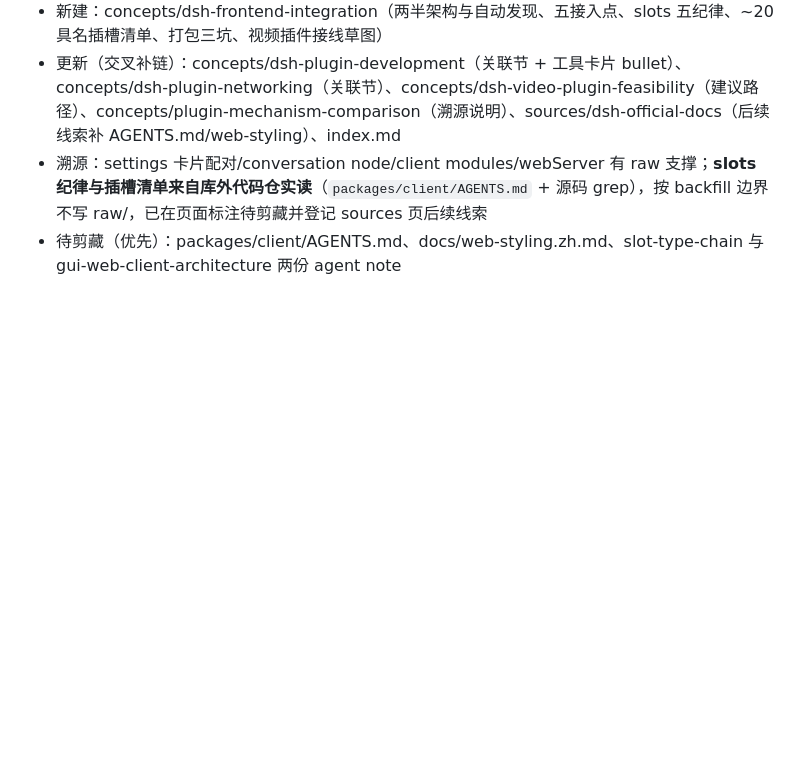
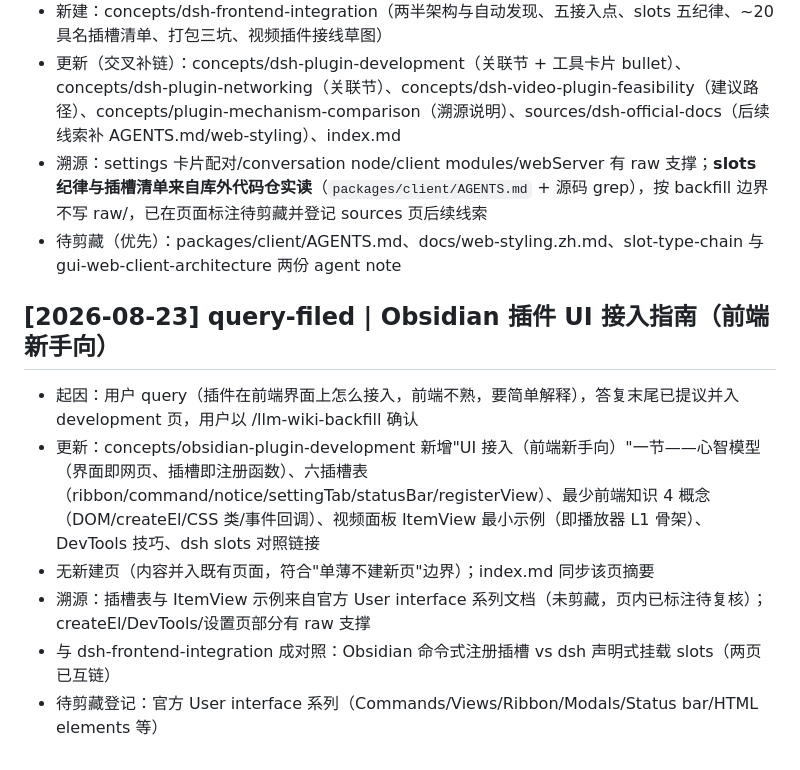
Before and after one commit to Shadow-Azure/llm-wiki, a Markdown page: wiki/log.md, the part around the change. Drawn GitHub-style; blank space fills up the shorter version.

Commit message:
Backfill: Obsidian 插件 UI 接入（前端新手向）log/index 同步
- log.md 追加 query-filed 条目；index.md 更新 obsidian-plugin-development 摘要（UI 接入六插槽）
- 页面正文（obsidian-plugin-development 的"UI 接入"一节）已随上一提交入库

Co-Authored-By: Claude Fable 5 <noreply@anthropic.com>

```diff
--- a/wiki/log.md
+++ b/wiki/log.md
@@ -93,3 +93,12 @@ sources: []
 - 更新（交叉补链）：concepts/dsh-plugin-development（关联节 + 工具卡片 bullet）、concepts/dsh-plugin-networking（关联节）、concepts/dsh-video-plugin-feasibility（建议路径）、concepts/plugin-mechanism-comparison（溯源说明）、sources/dsh-official-docs（后续线索补 AGENTS.md/web-styling）、index.md
 - 溯源：settings 卡片配对/conversation node/client modules/webServer 有 raw 支撑；**slots 纪律与插槽清单来自库外代码仓实读**（`packages/client/AGENTS.md` + 源码 grep），按 backfill 边界不写 raw/，已在页面标注待剪藏并登记 sources 页后续线索
 - 待剪藏（优先）：packages/client/AGENTS.md、docs/web-styling.zh.md、slot-type-chain 与 gui-web-client-architecture 两份 agent note
+
+## [2026-08-23] query-filed | Obsidian 插件 UI 接入指南（前端新手向）
+
+- 起因：用户 query（插件在前端界面上怎么接入，前端不熟，要简单解释），答复末尾已提议并入 development 页，用户以 /llm-wiki-backfill 确认
+- 更新：concepts/obsidian-plugin-development 新增"UI 接入（前端新手向）"一节——心智模型（界面即网页、插槽即注册函数）、六插槽表（ribbon/command/notice/settingTab/statusBar/registerView）、最少前端知识 4 概念（DOM/createEl/CSS 类/事件回调）、视频面板 ItemView 最小示例（即播放器 L1 骨架）、DevTools 技巧、dsh slots 对照链接
+- 无新建页（内容并入既有页面，符合"单薄不建新页"边界）；index.md 同步该页摘要
+- 溯源：插槽表与 ItemView 示例来自官方 User interface 系列文档（未剪藏，页内已标注待复核）；createEl/DevTools/设置页部分有 raw 支撑
+- 与 dsh-frontend-integration 成对照：Obsidian 命令式注册插槽 vs dsh 声明式挂载 slots（两页已互链）
+- 待剪藏登记：官方 User interface 系列（Commands/Views/Ribbon/Modals/Status bar/HTML elements 等）
```
Also changed, not shown: wiki/index.md (+1 -1 lines).
